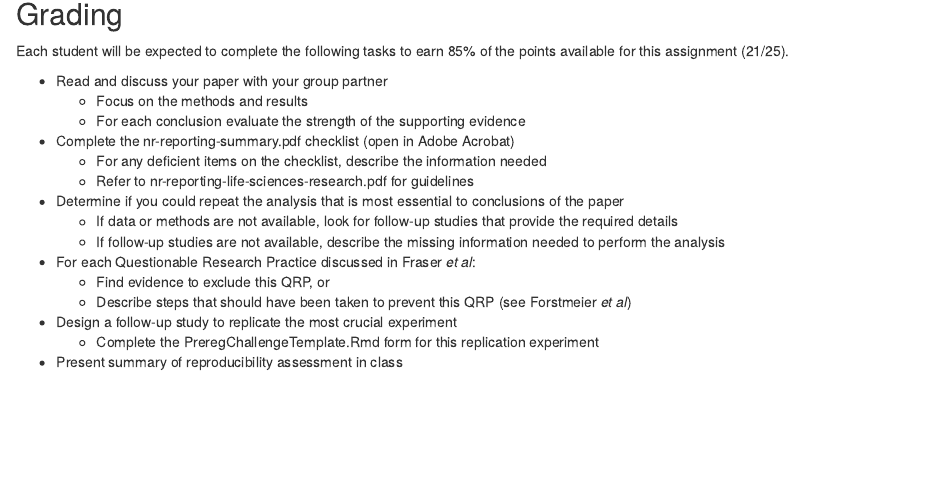
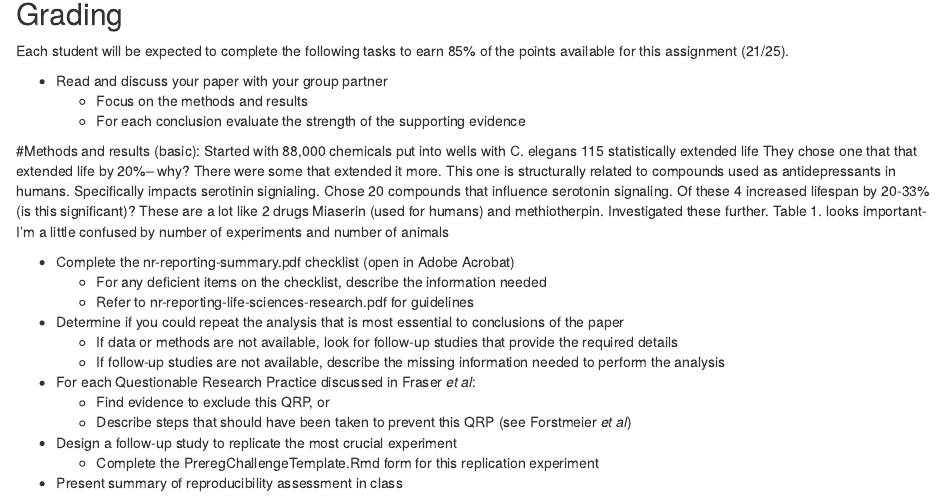
Before and after one commit to Bucknell-Biol364/Petrascheck-et-al.-2007, an R Markdown document (Project02.Rmd): the page in a window 1100 px wide, from 770 px down. Rendered offline with R 4.5, knitr and Pandoc, with nearby package versions; some code elsewhere in the file could not run offline.

Commit message:
post reading thoughts

```diff
--- a/Project02.Rmd
+++ b/Project02.Rmd
@@ -55,6 +55,20 @@ Each student will be expected to complete the following tasks to earn 85% of the
 - Read and discuss your paper with your group partner
   + Focus on the methods and results
   + For each conclusion evaluate the strength of the supporting evidence
+
+#Methods and results (basic):
+Started with 88,000 chemicals put into wells with C. elegans
+115 statistically extended life
+They chose one that that extended life by 20%-- why? There were some that extended it more. This one is structurally related to compounds used as antidepressants in humans. Specifically impacts serotinin signialing.
+Chose 20 compounds that influence serotonin signaling. Of these 4 increased lifespan by 20-33%(is this significant)? These are a lot like 2 drugs Miaserin (used for humans) and methiotherpin.
+Investigated these further.
+Table 1. looks important- I'm a little confused by number of experiments and number of animals
+
+
+
+
+
+
 - Complete the nr-reporting-summary.pdf checklist (open in Adobe Acrobat)
   + For any deficient items on the checklist, describe the information needed
   + Refer to nr-reporting-life-sciences-research.pdf for guidelines
```
